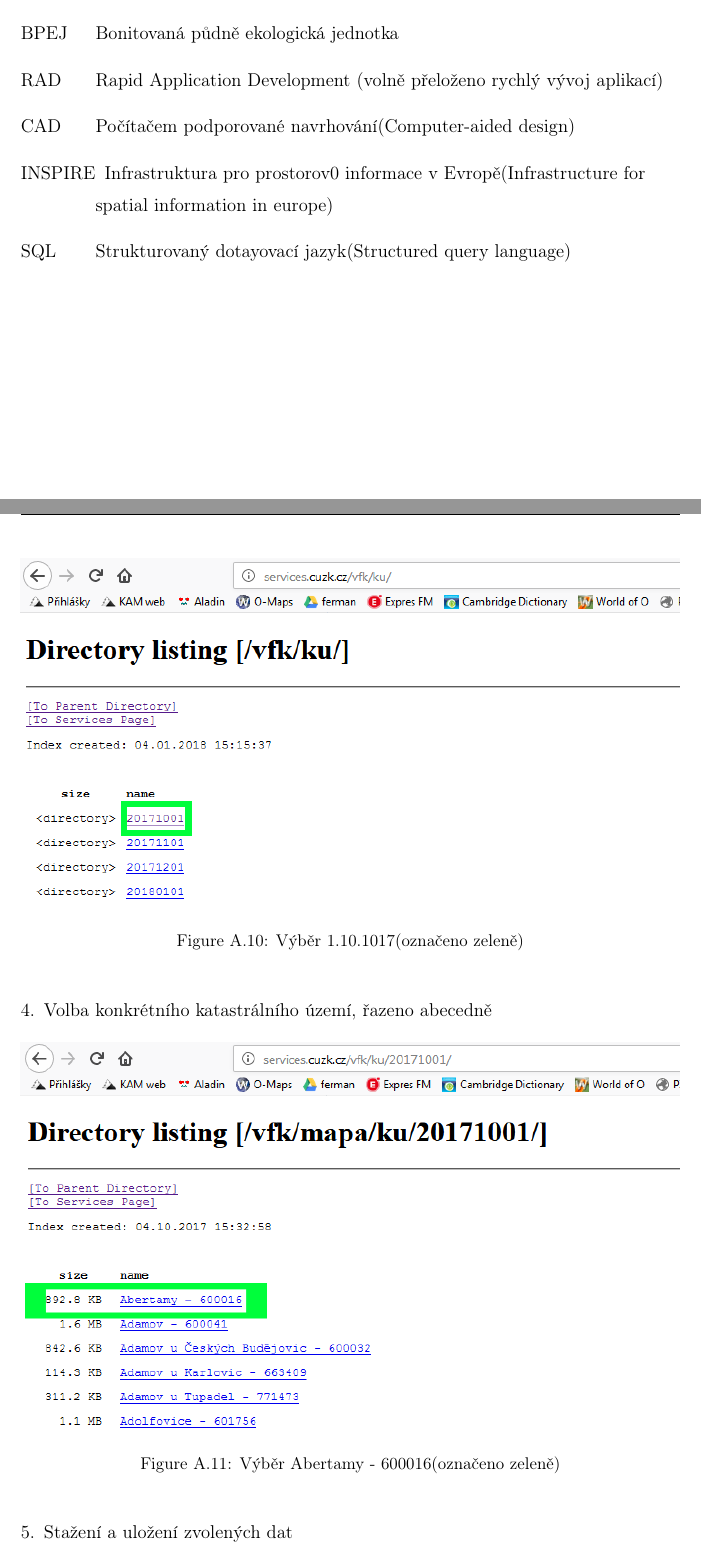
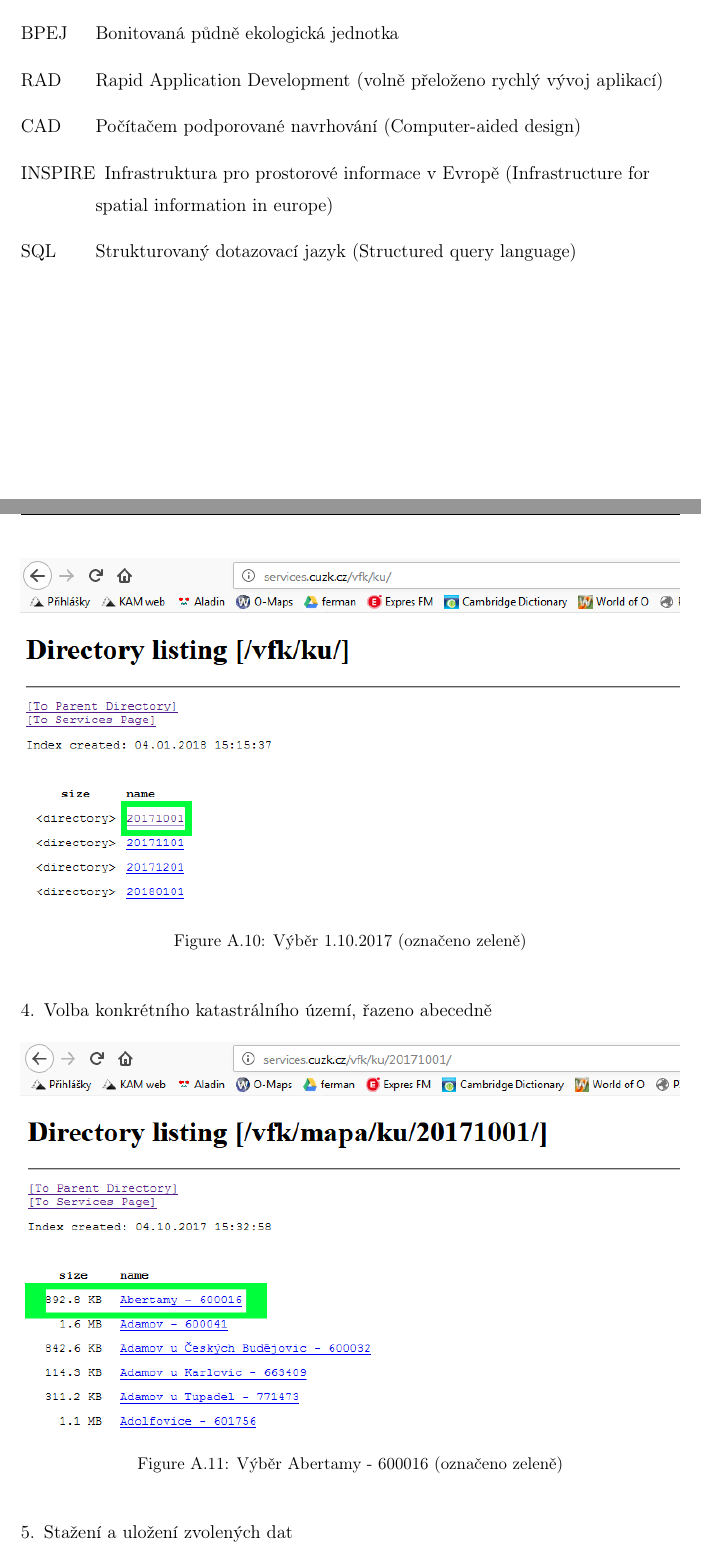
Before and after one commit to ctu-geoforall-lab-projects/bp-kettner-2018, a LaTeX thesis (text/lukas-kettner-bp-2018.tex, which reads text/prilohy.tex, text/zkratky.tex): two parts of pages 42 and 49 of 50, joined at a grey line, cut so that both start at the same text. Compiled offline with pdfLaTeX.

Commit message:
text: initial review for prilohy

```diff
--- a/text/prilohy.tex
+++ b/text/prilohy.tex
@@ -86,7 +86,7 @@
   \begin{figure}[H]
 	 \centering
       \includegraphics[width=15cm]{./pictures/stazeni_dat_3kr.png}
-      \caption{Výběr 1.10.1017(označeno zeleně)}
+      \caption{Výběr 1.10.2017 (označeno zeleně)}
       \label{fig:3kr_stazeni}
   \end{figure}
 
--- a/text/zkratky.tex
+++ b/text/zkratky.tex
@@ -59,14 +59,14 @@
 
 	 \novazkratka{CAD}
 	      {CAD}
-	      {Počítačem podporované navrhování(Computer-aided design)}
+	      {Počítačem podporované navrhování (Computer-aided design)}
 
 	 \novazkratka{INSPIRE}
 	 	  {INSPIRE}
-	 	  {Infrastruktura pro prostorov0 informace v Evropě(Infrastructure for spatial information in europe)}
+	 	  {Infrastruktura pro prostorové informace v Evropě (Infrastructure for spatial information in europe)}
 
 	 \novazkratka{SQL}
 	 	  {SQL}
-	 	  {Strukturovaný dotayovací jazyk(Structured query language)}
+	 	  {Strukturovaný dotazovací jazyk (Structured query language)}
 
 \end{seznamzkratek}
```
Also changed, not shown: text/prilohy.tex (16 more changed lines).
